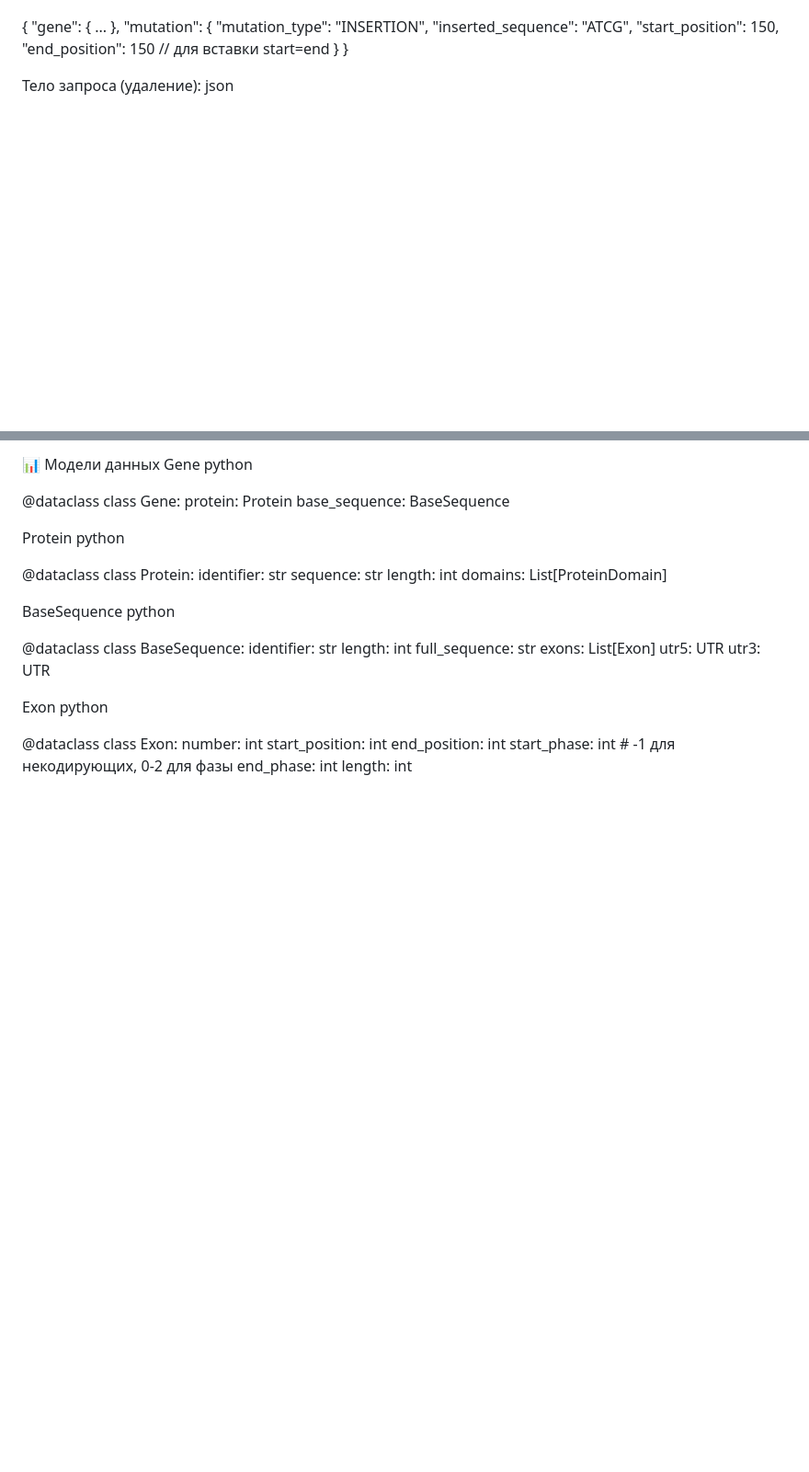
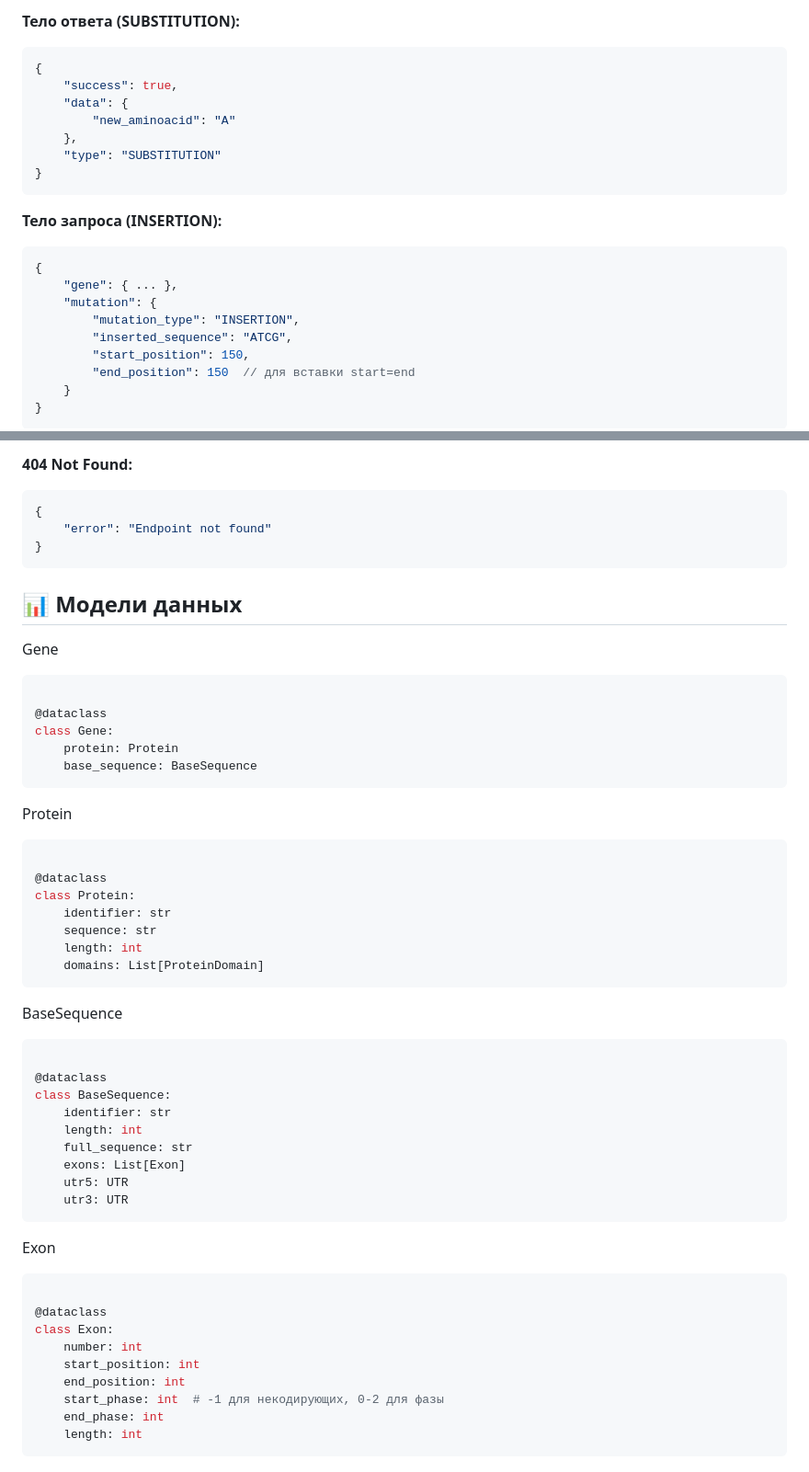
Before and after one commit to RedT0wer/GeneticMutation, a Markdown page: README.md, 2 parts joined by grey strips. Shown at 92% size. Drawn GitHub-style; blank space fills up the shorter version.

````diff
--- a/README.md
+++ b/README.md
@@ -82,4 +85,17 @@ json
 
+**Тело ответа (SUBSTITUTION):**
+```json
+{
+    "success": true,
+    "data": {
+        "new_aminoacid": "A"
+    },
+    "type": "SUBSTITUTION"
+}
+```
+
+**Тело запроса (INSERTION):**
+```json
 {
     "gene": { ... },
     "mutation": {
@@ -89,7 +105,6 @@ json
         "end_position": 150  // для вставки start=end
     }
 }
+```
 
-Тело запроса (удаление):
-json
 
@@ -111,13 +222,22 @@ GET /api/mutation/types
+**404 Not Found:**
+```json
+{
+    "error": "Endpoint not found"
+}
+```
+
+## 📊 Модели данных
+
 Gene
-python
+```python
 
 @dataclass
 class Gene:
     protein: Protein
     base_sequence: BaseSequence
-
+```
 Protein
-python
+```python
 
 @dataclass
 class Protein:
@@ -125,9 +245,9 @@ class Protein:
     sequence: str
     length: int
     domains: List[ProteinDomain]
-
+```
 BaseSequence
-python
+```python
 
 @dataclass
 class BaseSequence:
@@ -137,9 +257,9 @@ class BaseSequence:
     exons: List[Exon]
     utr5: UTR
     utr3: UTR
-
+```
 Exon
-python
+```python
 
 @dataclass
 class Exon:
@@ -149,3 +269,4 @@ class Exon:
     start_phase: int  # -1 для некодирующих, 0-2 для фазы
     end_phase: int
     length: int
+```
````
Also changed, not shown: other parts of README.md (+127 -28 lines).
